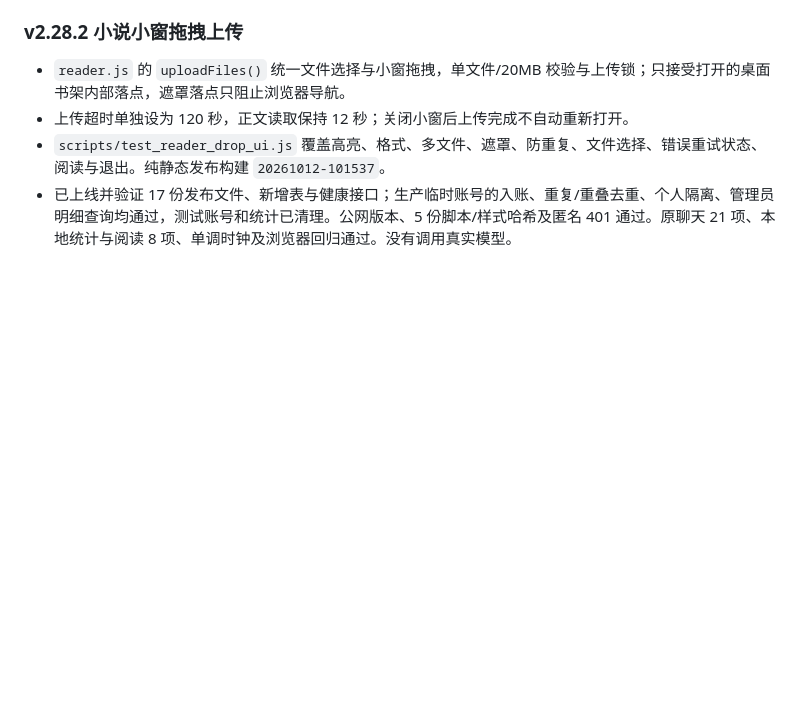
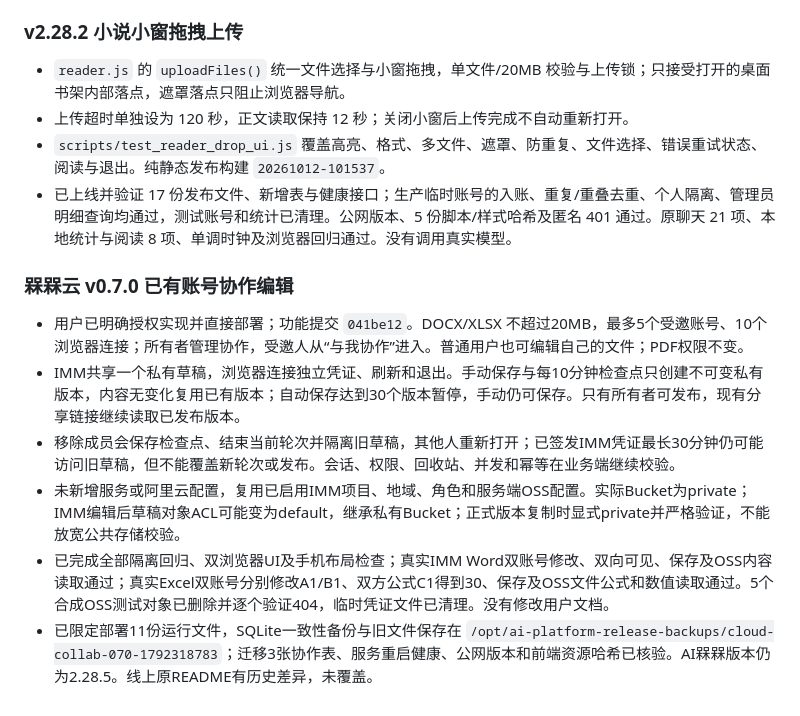
Before and after one commit to Nicer-feng/aimeimei, a Markdown page: AI.md, the part around the change. Drawn GitHub-style; blank space fills up the shorter version.

```diff
--- a/AI.md
+++ b/AI.md
@@ -618,3 +618,13 @@ AI槑槑 v2.26.7、槑槑云 v0.5.2，构建 `20260927-191015`。按用户要求
 - 上传超时单独设为 120 秒，正文读取保持 12 秒；关闭小窗后上传完成不自动重新打开。
 - `scripts/test_reader_drop_ui.js` 覆盖高亮、格式、多文件、遮罩、防重复、文件选择、错误重试状态、阅读与退出。纯静态发布构建 `20261012-101537`。
 - 已上线并验证 17 份发布文件、新增表与健康接口；生产临时账号的入账、重复/重叠去重、个人隔离、管理员明细查询均通过，测试账号和统计已清理。公网版本、5 份脚本/样式哈希及匿名 401 通过。原聊天 21 项、本地统计与阅读 8 项、单调时钟及浏览器回归通过。没有调用真实模型。
+
+
+### 槑槑云 v0.7.0 已有账号协作编辑
+
+- 用户已明确授权实现并直接部署；功能提交 `041be12`。DOCX/XLSX 不超过20MB，最多5个受邀账号、10个浏览器连接；所有者管理协作，受邀人从“与我协作”进入。普通用户也可编辑自己的文件；PDF权限不变。
+- IMM共享一个私有草稿，浏览器连接独立凭证、刷新和退出。手动保存与每10分钟检查点只创建不可变私有版本，内容无变化复用已有版本；自动保存达到30个版本暂停，手动仍可保存。只有所有者可发布，现有分享链接继续读取已发布版本。
+- 移除成员会保存检查点、结束当前轮次并隔离旧草稿，其他人重新打开；已签发IMM凭证最长30分钟仍可能访问旧草稿，但不能覆盖新轮次或发布。会话、权限、回收站、并发和幂等在业务端继续校验。
+- 未新增服务或阿里云配置，复用已启用IMM项目、地域、角色和服务端OSS配置。实际Bucket为private；IMM编辑后草稿对象ACL可能变为default，继承私有Bucket；正式版本复制时显式private并严格验证，不能放宽公共存储校验。
+- 已完成全部隔离回归、双浏览器UI及手机布局检查；真实IMM Word双账号修改、双向可见、保存及OSS内容读取通过；真实Excel双账号分别修改A1/B1、双方公式C1得到30、保存及OSS文件公式和数值读取通过。5个合成OSS测试对象已删除并逐个验证404，临时凭证文件已清理。没有修改用户文档。
+- 已限定部署11份运行文件，SQLite一致性备份与旧文件保存在 `/opt/ai-platform-release-backups/cloud-collab-070-1792318783`；迁移3张协作表、服务重启健康、公网版本和前端资源哈希已核验。AI槑槑版本仍为2.28.5。线上原README有历史差异，未覆盖。
```
Also changed, not shown: file_share/README.md (+2 -2 lines).
